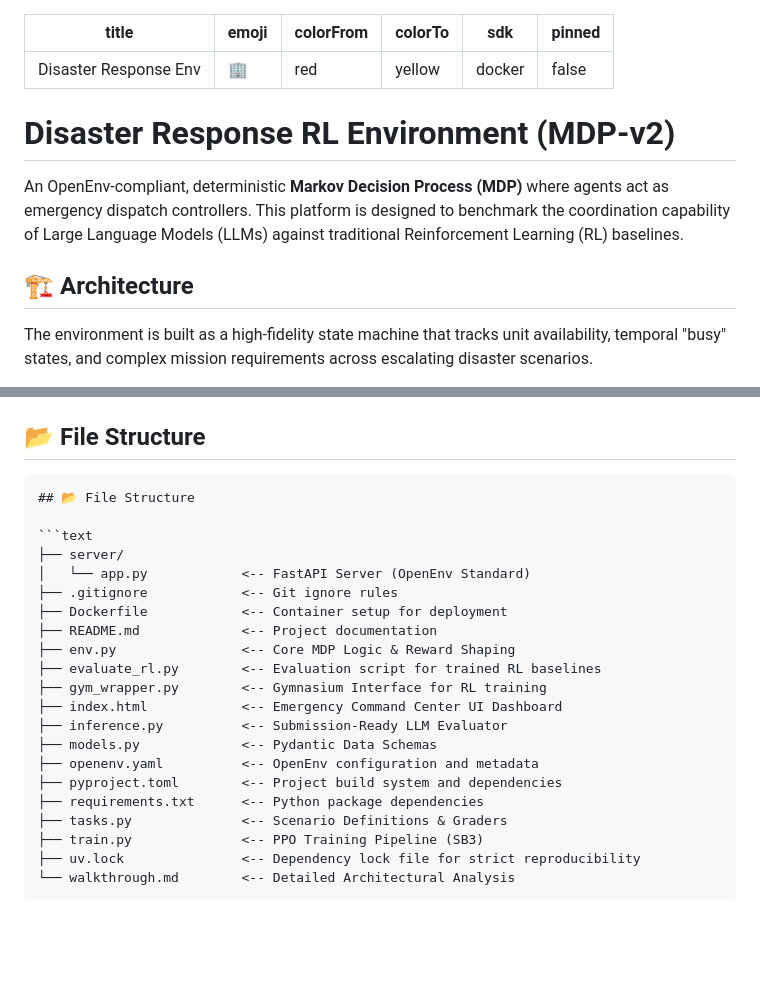
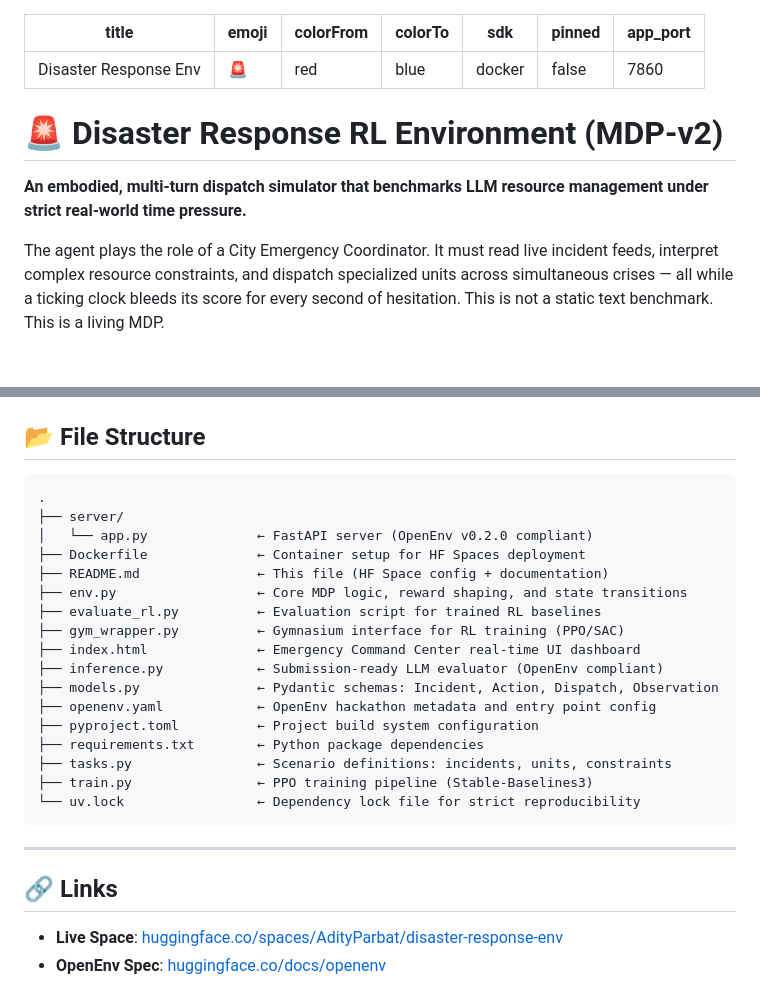
Before and after one commit to Adityaparbat/DisasterResponseEnv, a Markdown page: README.md, 2 parts joined by grey strips. Rendered like a GitHub page; blank space fills up the shorter version.

````diff
--- a/README.md
+++ b/README.md
@@ -1,16 +1,16 @@
 ---
 title: Disaster Response Env
-emoji: 🏢
+emoji: 🚨
 colorFrom: red
-colorTo: yellow
+colorTo: blue
 sdk: docker
 pinned: false
+app_port: 7860
 ---
-# Disaster Response RL Environment (MDP-v2)
 
-An OpenEnv-compliant, deterministic **Markov Decision Process (MDP)** where agents act as emergency dispatch controllers. This platform is designed to benchmark the coordination capability of Large Language Models (LLMs) against traditional Reinforcement Learning (RL) baselines.
+# 🚨 Disaster Response RL Environment (MDP-v2)
 
-## 🏗️ Architecture
+**An embodied, multi-turn dispatch simulator that benchmarks LLM resource management under strict real-world time pressure.**
 
-The environment is built as a high-fidelity state machine that tracks unit availability, temporal "busy" states, and complex mission requirements across escalating disaster scenarios.
+The agent plays the role of a City Emergency Coordinator. It must read live incident feeds, interpret complex resource constraints, and dispatch specialized units across simultaneous crises — all while a ticking clock bleeds its score for every second of hesitation. This is not a static text benchmark. This is a living MDP.
 
@@ -75,25 +155,28 @@ python inference.py
 ## 📂 File Structure
 
 ```text
-## 📂 File Structure
+.
+├── server/
+│   └── app.py              ← FastAPI server (OpenEnv v0.2.0 compliant)
+├── Dockerfile              ← Container setup for HF Spaces deployment
+├── README.md               ← This file (HF Space config + documentation)
+├── env.py                  ← Core MDP logic, reward shaping, and state transitions
+├── evaluate_rl.py          ← Evaluation script for trained RL baselines
+├── gym_wrapper.py          ← Gymnasium interface for RL training (PPO/SAC)
+├── index.html              ← Emergency Command Center real-time UI dashboard
+├── inference.py            ← Submission-ready LLM evaluator (OpenEnv compliant)
+├── models.py               ← Pydantic schemas: Incident, Action, Dispatch, Observation
+├── openenv.yaml            ← OpenEnv hackathon metadata and entry point config
+├── pyproject.toml          ← Project build system configuration
+├── requirements.txt        ← Python package dependencies
+├── tasks.py                ← Scenario definitions: incidents, units, constraints
+├── train.py                ← PPO training pipeline (Stable-Baselines3)
+└── uv.lock                 ← Dependency lock file for strict reproducibility
+```
 
-```text
-├── server/
-│   └── app.py            <-- FastAPI Server (OpenEnv Standard)
-├── .gitignore            <-- Git ignore rules
-├── Dockerfile            <-- Container setup for deployment
-├── README.md             <-- Project documentation
-├── env.py                <-- Core MDP Logic & Reward Shaping
-├── evaluate_rl.py        <-- Evaluation script for trained RL baselines
-├── gym_wrapper.py        <-- Gymnasium Interface for RL training
-├── index.html            <-- Emergency Command Center UI Dashboard
-├── inference.py          <-- Submission-Ready LLM Evaluator
-├── models.py             <-- Pydantic Data Schemas
-├── openenv.yaml          <-- OpenEnv configuration and metadata
-├── pyproject.toml        <-- Project build system and dependencies
-├── requirements.txt      <-- Python package dependencies
-├── tasks.py              <-- Scenario Definitions & Graders
-├── train.py              <-- PPO Training Pipeline (SB3)
-├── uv.lock               <-- Dependency lock file for strict reproducibility
-└── walkthrough.md        <-- Detailed Architectural Analysis
-```
+---
+
+## 🔗 Links
+
+- **Live Space**: [huggingface.co/spaces/AdityParbat/disaster-response-env](https://huggingface.co/spaces/AdityParbat/disaster-response-env)
+- **OpenEnv Spec**: [huggingface.co/docs/openenv](https://huggingface.co/docs/hub/spaces-config-reference)
````
Also changed, not shown: other parts of README.md (+115 -35 lines).
